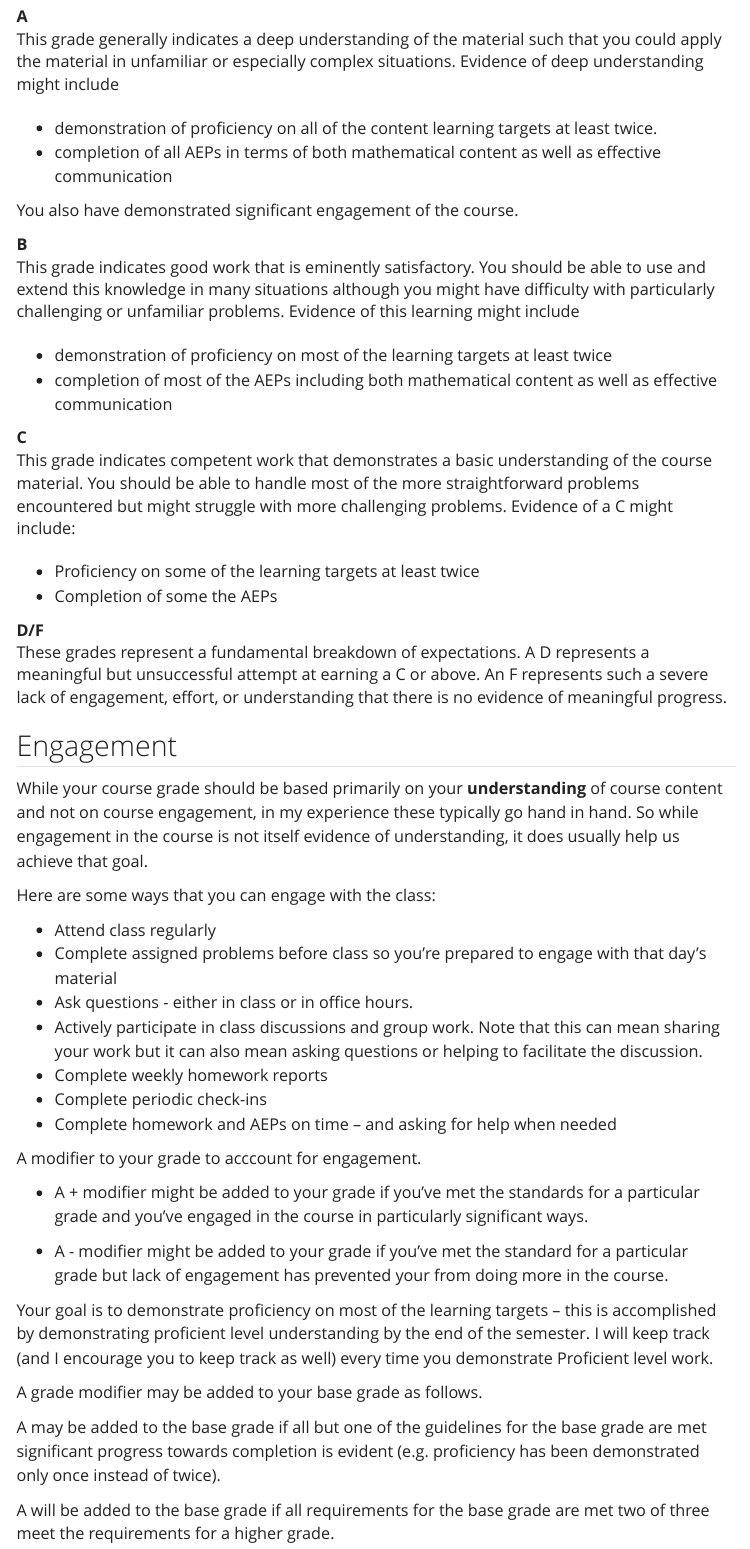
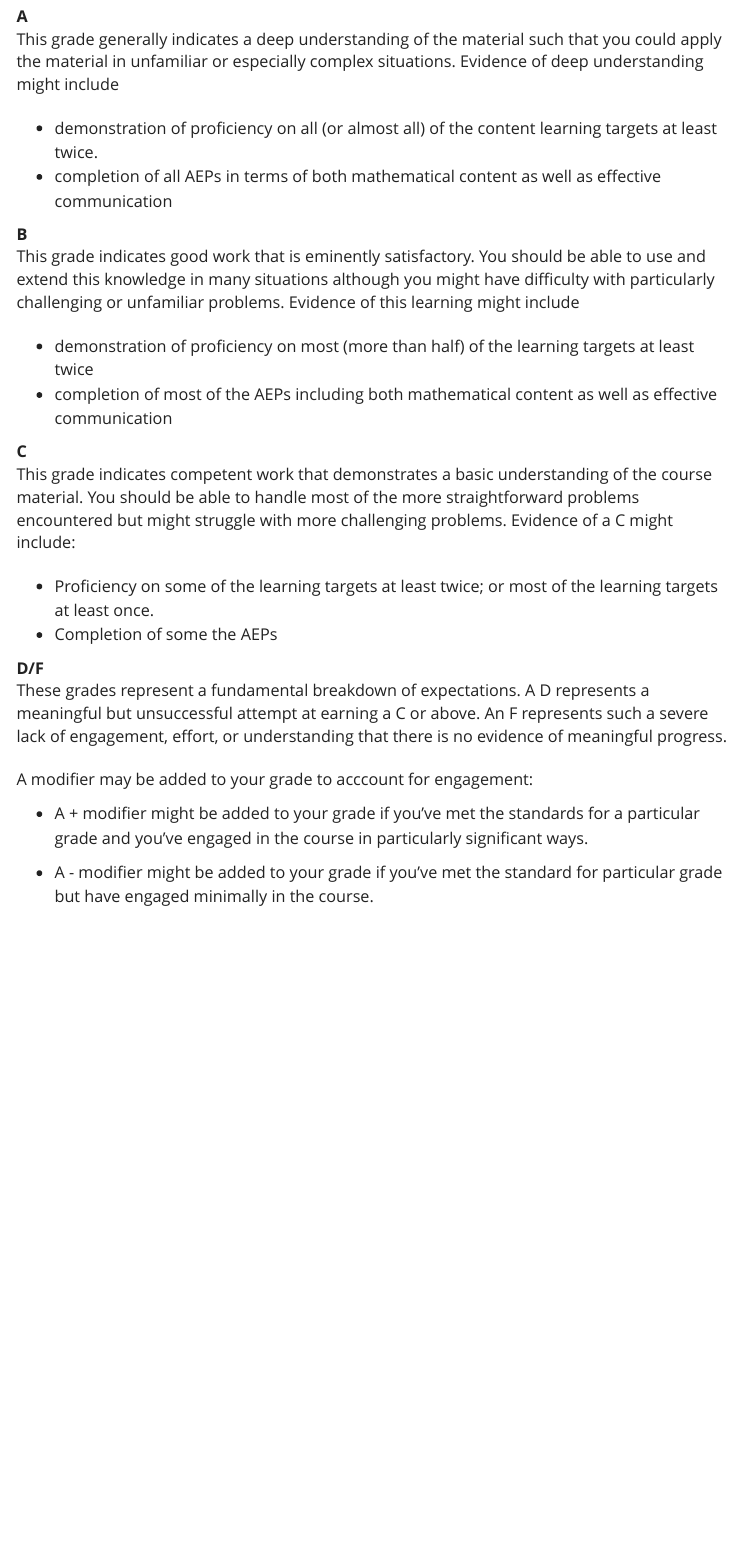
Before and after one commit to challstrom/mth321-sp25, a Quarto document (grades.qmd): the page in a window 1100 px wide, from 1370 px down. Rendered offline with R 4.5, knitr and Pandoc in place of Quarto, with nearby package versions; menus at the side of the page are left out.

Commit message:
update grade page

```diff
--- a/grades.qmd
+++ b/grades.qmd
@@ -47,99 +47,48 @@ Here are some ways that you can engage with the class:
 
 ## Grade Guidelines
 
-In thinking about course grades, I find it helpful to begin with *qualitative* descriptions of what particular grades might signify.  We can then think about ways you might demonstrate learning that aligns with these descriptions.
+In thinking about course grades, I find it helpful to begin with *qualitative* descriptions of what particular grades might signify. We can then think about ways you might demonstrate learning that aligns with these descriptions.
 
-:::callout
+::: callout
+
 A
+
 :   This grade generally indicates a deep understanding of the material such that you could apply the material in unfamiliar or especially complex situations. Evidence of deep understanding might include
 
-- demonstration of proficiency on all of the content learning targets at least twice.
-- completion of all AEPs in terms of both mathematical content as well as effective communication
+-   demonstration of proficiency on all (or almost all) of the content learning targets at least twice.
+-   completion of all AEPs in terms of both mathematical content as well as effective communication
 
-You also have demonstrated significant engagement of the course.
 :::
 
-:::callout
+::: callout
+
 B
+
 :   This grade indicates good work that is eminently satisfactory. You should be able to use and extend this knowledge in many situations although you might have difficulty with particularly challenging or unfamiliar problems. Evidence of this learning might include
 
-- demonstration of proficiency on most of the learning targets at least twice
-- completion of most of the AEPs including both mathematical content as well as effective communication
+-   demonstration of proficiency on most (more than half) of the learning targets at least twice
+-   completion of most of the AEPs including both mathematical content as well as effective communication
 :::
 
-:::callout
+::: callout
+
 C
+
 :   This grade indicates competent work that demonstrates a basic understanding of the course material. You should be able to handle most of the more straightforward problems encountered but might struggle with more challenging problems. Evidence of a C might include:
 
-- Proficiency on some of the learning targets at least twice
-- Completion of some the AEPs
+-   Proficiency on some of the learning targets at least twice; or most of the learning targets at least once.
+-   Completion of some the AEPs
 :::
 
-
-:::callout
+::: callout
 
 D/F
+
 :   These grades represent a fundamental breakdown of expectations. A D represents a meaningful but unsuccessful attempt at earning a C or above. An F represents such a severe lack of engagement, effort, or understanding that there is no evidence of meaningful progress.
 :::
 
-
-## Engagement
-
-While your course grade should be based primarily on your **understanding** of course content and not on course engagement, in my experience these typically go hand in hand. So while engagement in the course is not itself evidence of understanding, it does usually help us achieve that goal.
-
-Here are some ways that you can engage with the class:
-
--   Attend class regularly
--   Complete assigned problems before class so you're prepared to engage with that day's material
--   Ask questions - either in class or in office hours.
--   Actively participate in class discussions and group work. Note that this can mean sharing your work but it can also mean asking questions or helping to facilitate the discussion.
--   Complete weekly homework reports
--   Complete periodic check-ins
--   Complete homework and AEPs on time -- and asking for help when needed
-
-
-A modifier to your grade to acccount for engagement.
+A modifier may be added to your grade to acccount for engagement:
 
 -   A + modifier might be added to your grade if you've met the standards for a particular grade and you've engaged in the course in particularly significant ways.
 
--   A - modifier might be added to your grade if you've met the standard for a particular grade but lack of engagement has prevented your from doing more in the course.
-
-
-
-Your goal is to demonstrate proficiency on most of the learning targets -- this is accomplished by demonstrating proficient level understanding \textbf{at least twice} by the end of the semester. I will keep track (and I encourage you to keep track as well) every time you demonstrate Proficient level work.
-
-\begin{description}[topsep=0in]
-\item [A] This grade indicates a deep understanding of the material and an ability to apply the material to  unfamiliar situations.  Evidence of an A might include:
-\begin{itemize}[itemsep=0in, topsep=0in]
-\item Demonstration of proficiency on all of the content learning targets.
-\item Demonstration of significant understanding on all of the AEPs.
-\item Demonstration of effective mathematical communication on all of the AEPs.
-\end{itemize}
-
-\item [B] This grade indicates good work that is eminently satisfactory.  You should be able to use and extend this knowledge in many situations.  Evidence of a B might include:
-\begin{itemize}[itemsep=0in, topsep=0in]
-\item Demonstration of proficiency on most of the learning targets.
-\item Demonstration of a satisfactory understanding on most of the AEPs.
-\item Demonstration of effective mathematical communication on most of the AEPs.
-\end{itemize}
-
-\item [C] This grade indicates competent work that
-demonstrates an acceptable level of knowledge relevant to the course.
-You should be able to continue learning in this field of study.  Evidence of a C might include:
-\begin{itemize}[itemsep=0in, topsep=0in]
-\item Demonstration of proficiency on at least half of the content learning targets.
-\item Demonstration of satisfactory understanding on some of the AEPs.
-\item Demonstration of effective mathematical communication on some of the AEPs.
-\end{itemize}
-
-\item [D/F] A grade of D represents meaningful but unsuccessful attempt at earning a C or above.  This is minimally acceptable work.  You would likely struggle to continue study in this field.  An F represents a lack of engagement, effort, or understanding such that there is no evidence of meaningful progress.
-
-\end{description}
-
-\subsection*{Partial Grades}
-
-A grade modifier may be added to your base grade as follows.
-
-A \textbf{minus} may be added to the base grade if all but one of the guidelines for the base grade are met \textbf{and} significant progress towards completion is evident (e.g. proficiency has been demonstrated only once instead of twice).
-
-A \textbf{plus} will be added to the base grade if all requirements for the base grade are met \textbf{and} two of three meet the requirements for a higher grade.
+-   A - modifier might be added to your grade if you've met the standard for particular grade but have engaged minimally in the course.
```
Also changed, not shown: .quarto/idx/grades.qmd.json, docs/search.json, grades.qmd (4 more changed lines), 2 other files.
